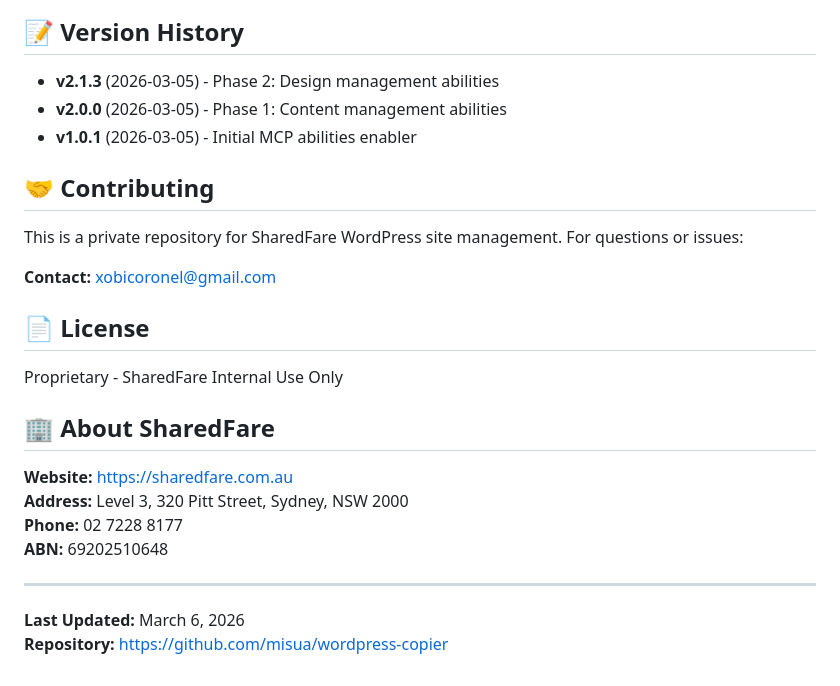
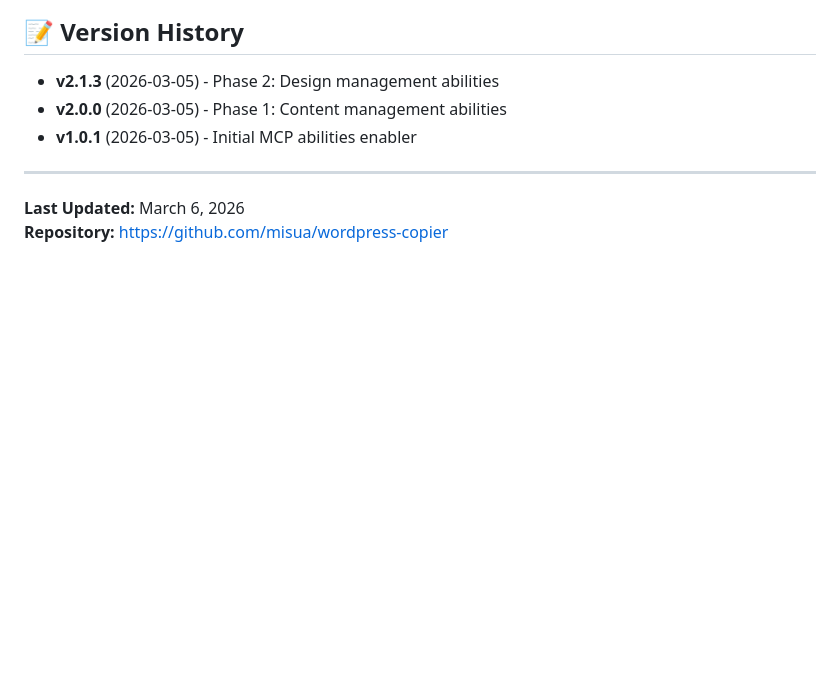
Before and after one commit to misua/wordpress-copier, a Markdown page: README.md, the part around the change. Drawn GitHub-style; blank space fills up the shorter version.

Commit message:
Remove personal contact info and unnecessary sections from documentation

```diff
--- a/README.md
+++ b/README.md
@@ -230,23 +230,6 @@ See [Complete Setup Guide](docs/WORDPRESS-MCP-SETUP-GUIDE.md) for detailed troub
 - **v2.0.0** (2026-03-05) - Phase 1: Content management abilities
 - **v1.0.1** (2026-03-05) - Initial MCP abilities enabler
 
-## 🤝 Contributing
-
-This is a private repository for SharedFare WordPress site management. For questions or issues:
-
-**Contact:** xobicoronel@gmail.com
-
-## 📄 License
-
-Proprietary - SharedFare Internal Use Only
-
-## 🏢 About SharedFare
-
-**Website:** https://sharedfare.com.au
-**Address:** Level 3, 320 Pitt Street, Sydney, NSW 2000
-**Phone:** 02 7228 8177
-**ABN:** 69202510648
-
 ---
 
 **Last Updated:** March 6, 2026
```
Also changed, not shown: CLEANUP-SUMMARY.md (+0 -1 lines).
